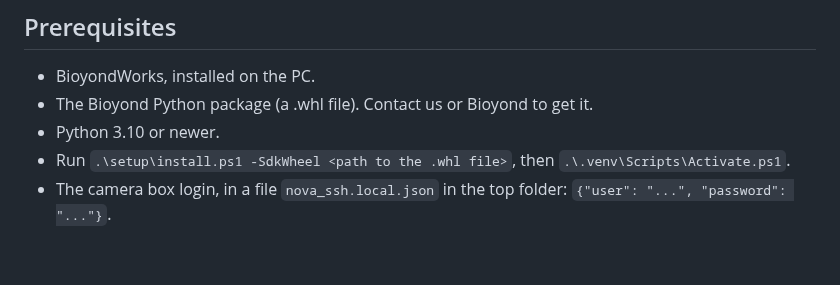
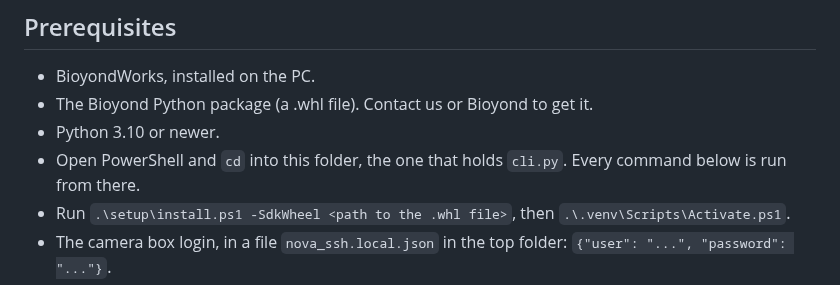
Before and after one commit to maragall/hcs-workcell, a Markdown page: README.md, the part around the change. Rendered like a GitHub page; blank space fills up the shorter version.

Commit message:
README: say which folder the commands run from
Co-Authored-By: Claude <noreply@anthropic.com>

```diff
--- a/README.md
+++ b/README.md
@@ -7,6 +7,7 @@ Setup script for the Bioyond Polar arm with a plate hotel and a rotation module.
 - BioyondWorks, installed on the PC.
 - The Bioyond Python package (a .whl file). Contact us or Bioyond to get it.
 - Python 3.10 or newer.
+- Open PowerShell and `cd` into this folder, the one that holds `cli.py`. Every command below is run from there.
 - Run `.\setup\install.ps1 -SdkWheel <path to the .whl file>`, then `.\.venv\Scripts\Activate.ps1`.
 - The camera box login, in a file `nova_ssh.local.json` in the top folder: `{"user": "...", "password": "..."}`.
 - Close BioyondWorks.
```
